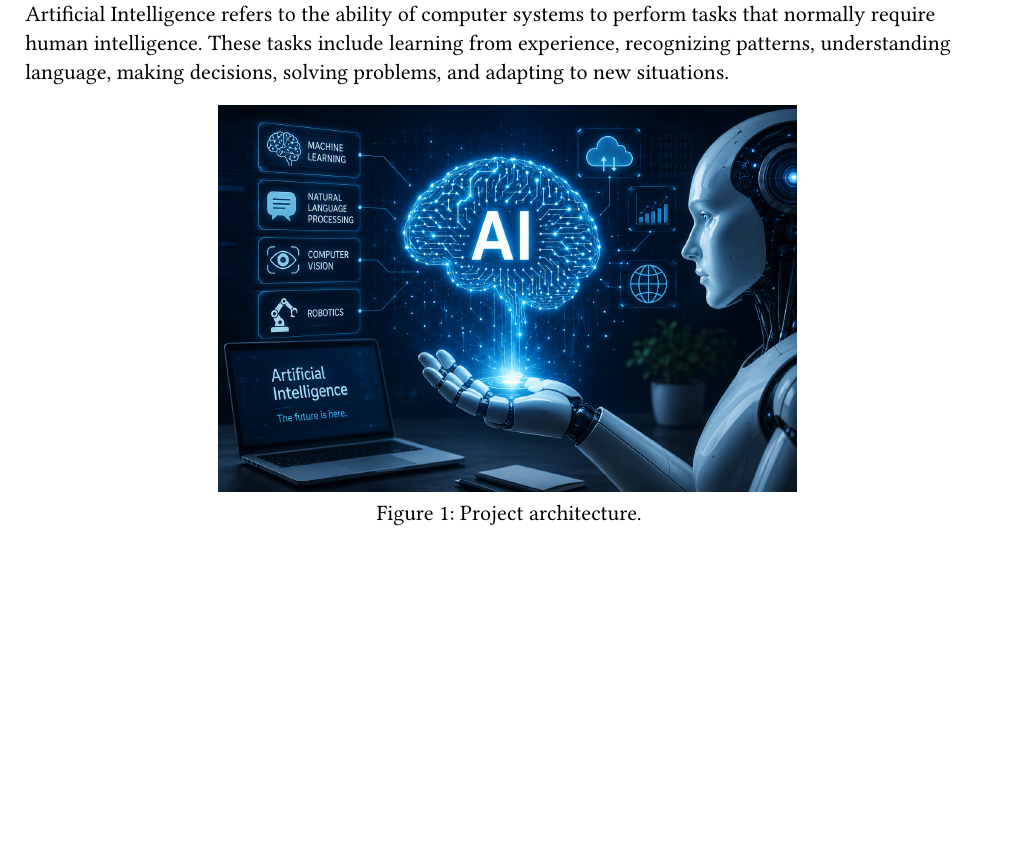
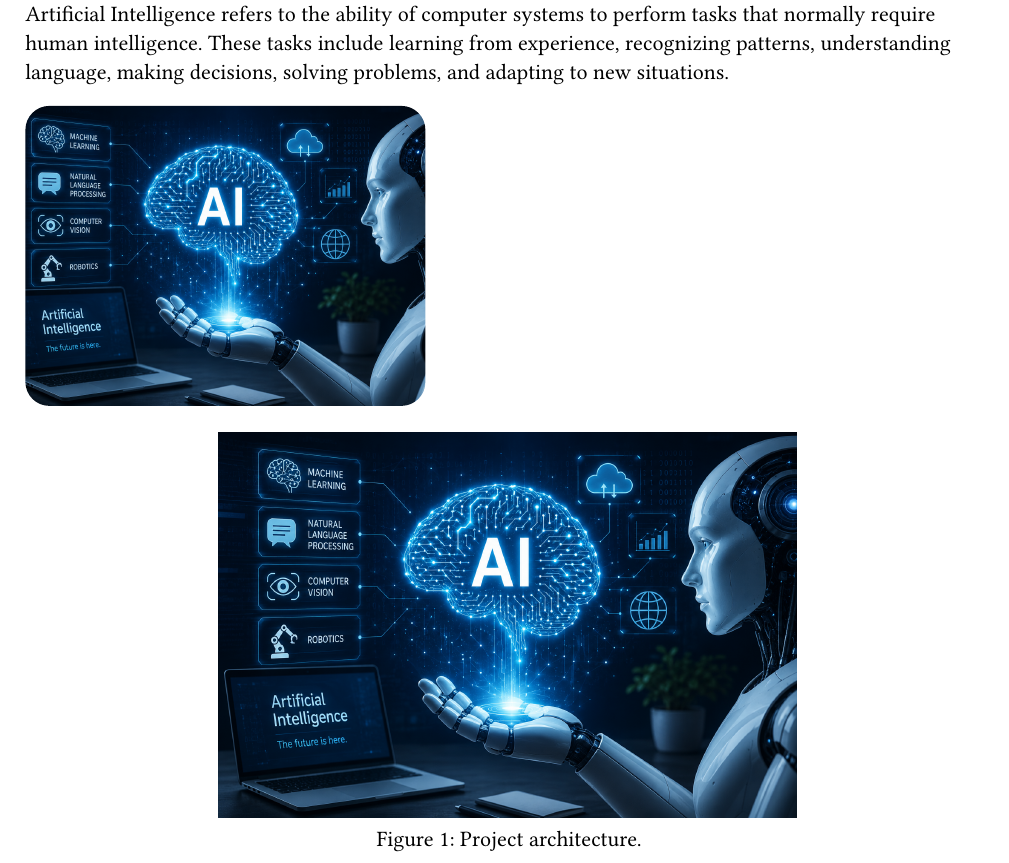
Before and after one commit to dabeku/typst, a Typst document (main.typ, which reads introduction.typ): part of page 2 of 3, cut so that both start at the same text, the shorter picture padded with empty space. Compiled offline with Typst 0.15.

Commit message:
Update introduction.typ

```diff
--- a/introduction.typ
+++ b/introduction.typ
@@ -1,6 +1,12 @@
 == What is Artificial Intelligence?
 
 Artificial Intelligence refers to the ability of computer systems to perform tasks that normally require human intelligence. These tasks include learning from experience, recognizing patterns, understanding language, making decisions, solving problems, and adapting to new situations.
+
+#box(
+  radius: 12pt,
+  clip: true,
+  image("ai-future.png", width: 200pt, height: 150pt, fit: "cover")
+)
 
 #figure(
   image("ai-future.png", width: 60%),
```
